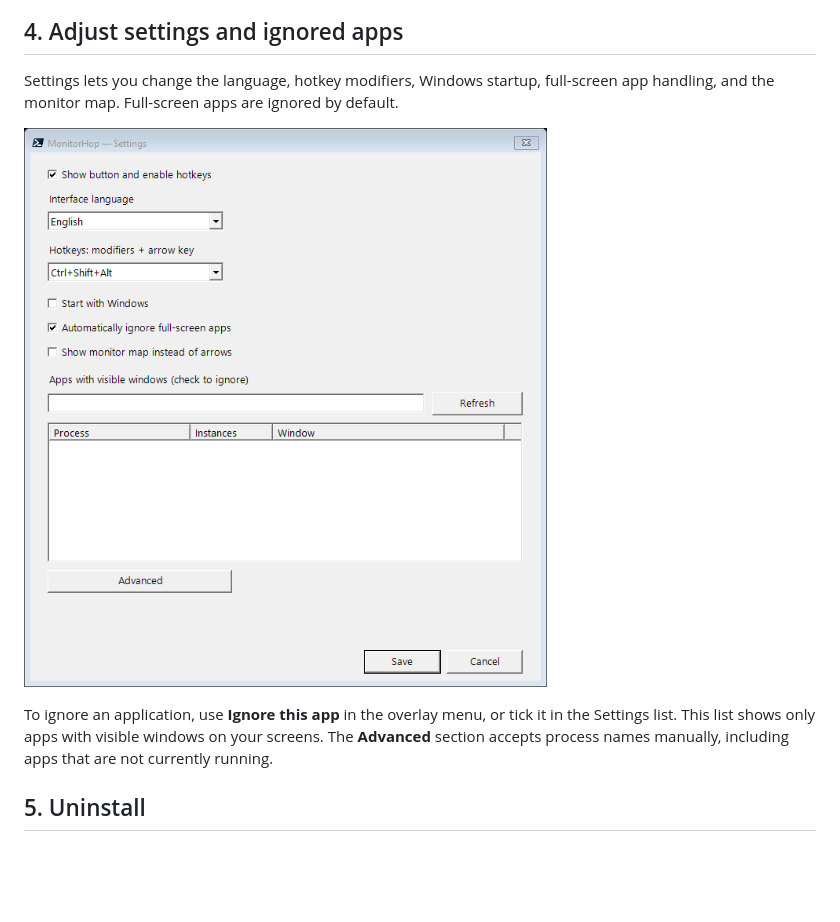
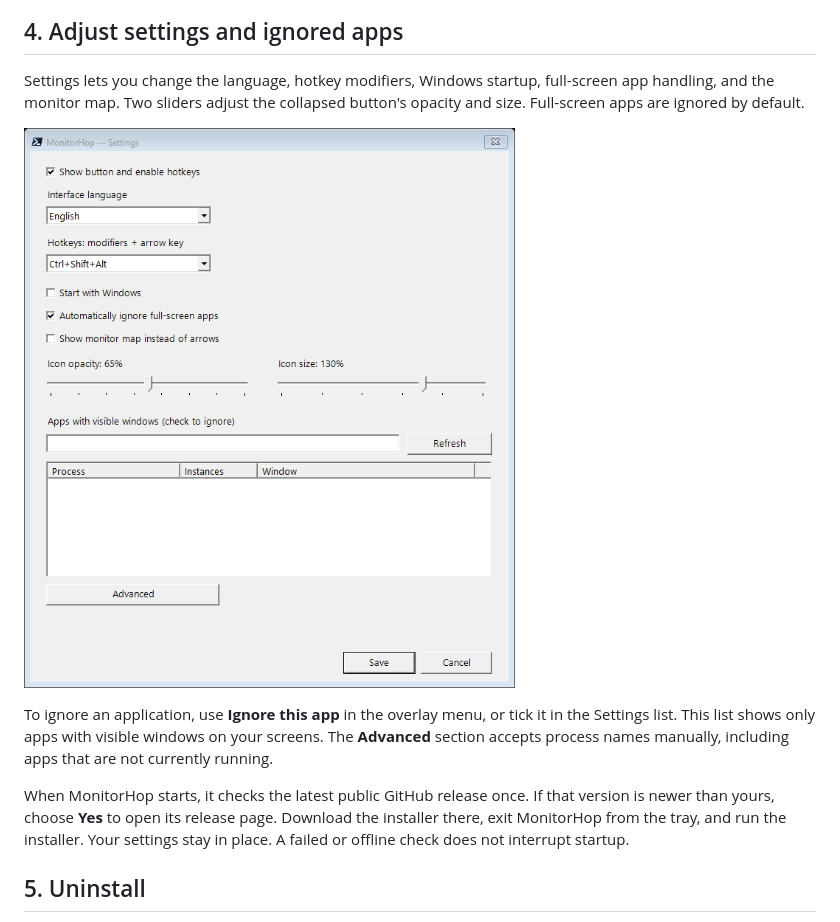
Before and after one commit to danilyu4ka/MonitorHop, a Markdown page: docs/INSTALL_GUIDE_EN.md, the part around the change. Rendered like a GitHub page; pictures changed too: docs/images/settings-en.png; blank space fills up the shorter version.

```diff
--- a/docs/INSTALL_GUIDE_EN.md
+++ b/docs/INSTALL_GUIDE_EN.md
@@ -32,11 +32,13 @@ For a nonstandard monitor layout, open Settings and select **Show monitor map in
 
 ## 4. Adjust settings and ignored apps
 
-Settings lets you change the language, hotkey modifiers, Windows startup, full-screen app handling, and the monitor map. Full-screen apps are ignored by default.
+Settings lets you change the language, hotkey modifiers, Windows startup, full-screen app handling, and the monitor map. Two sliders adjust the collapsed button's opacity and size. Full-screen apps are ignored by default.
 
 ![MonitorHop settings in English](images/settings-en.png)
 
 To ignore an application, use **Ignore this app** in the overlay menu, or tick it in the Settings list. This list shows only apps with visible windows on your screens. The **Advanced** section accepts process names manually, including apps that are not currently running.
+
+When MonitorHop starts, it checks the latest public GitHub release once. If that version is newer than yours, choose **Yes** to open its release page. Download the installer there, exit MonitorHop from the tray, and run the installer. Your settings stay in place. A failed or offline check does not interrupt startup.
 
 ## 5. Uninstall
 
```
Also changed, not shown: README.md (+3 -1 lines), docs/CORPORATE_DEPLOYMENT_EN.md (+3 -1 lines), 9 other files.
